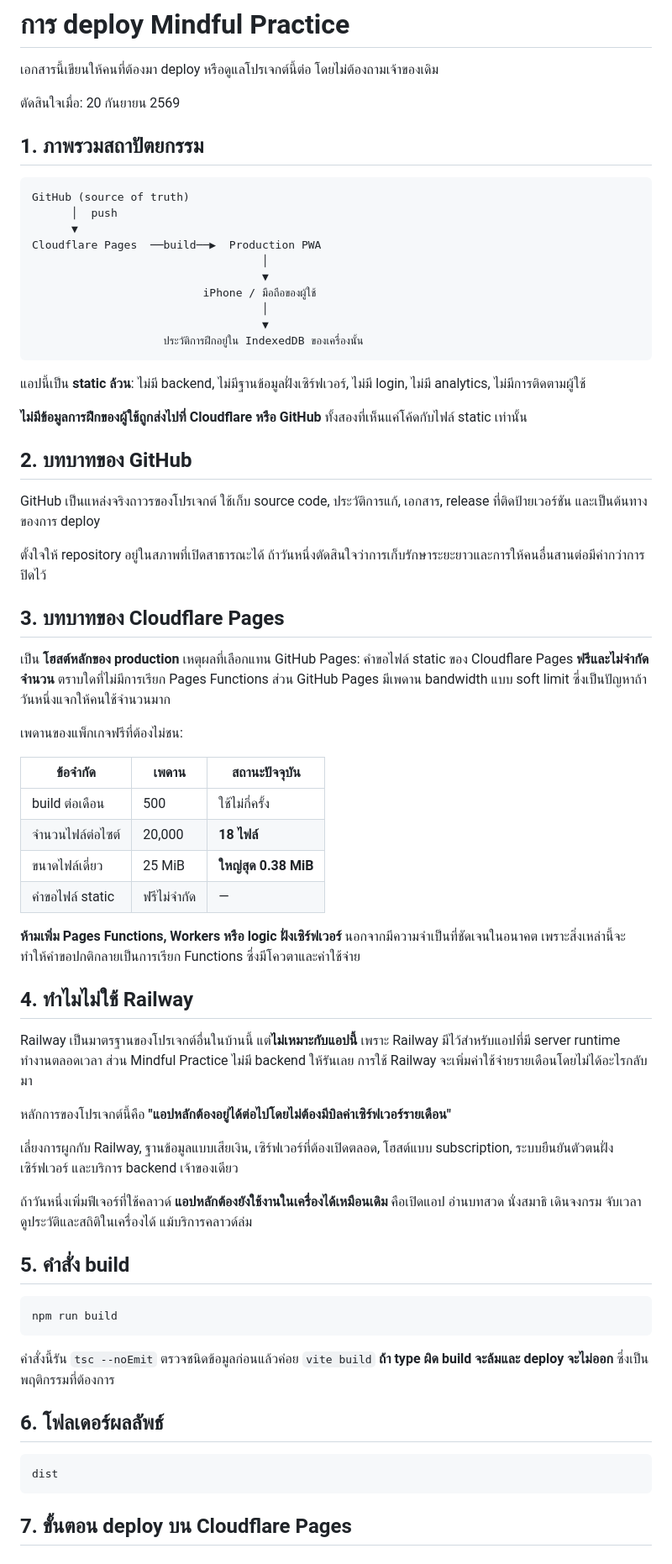
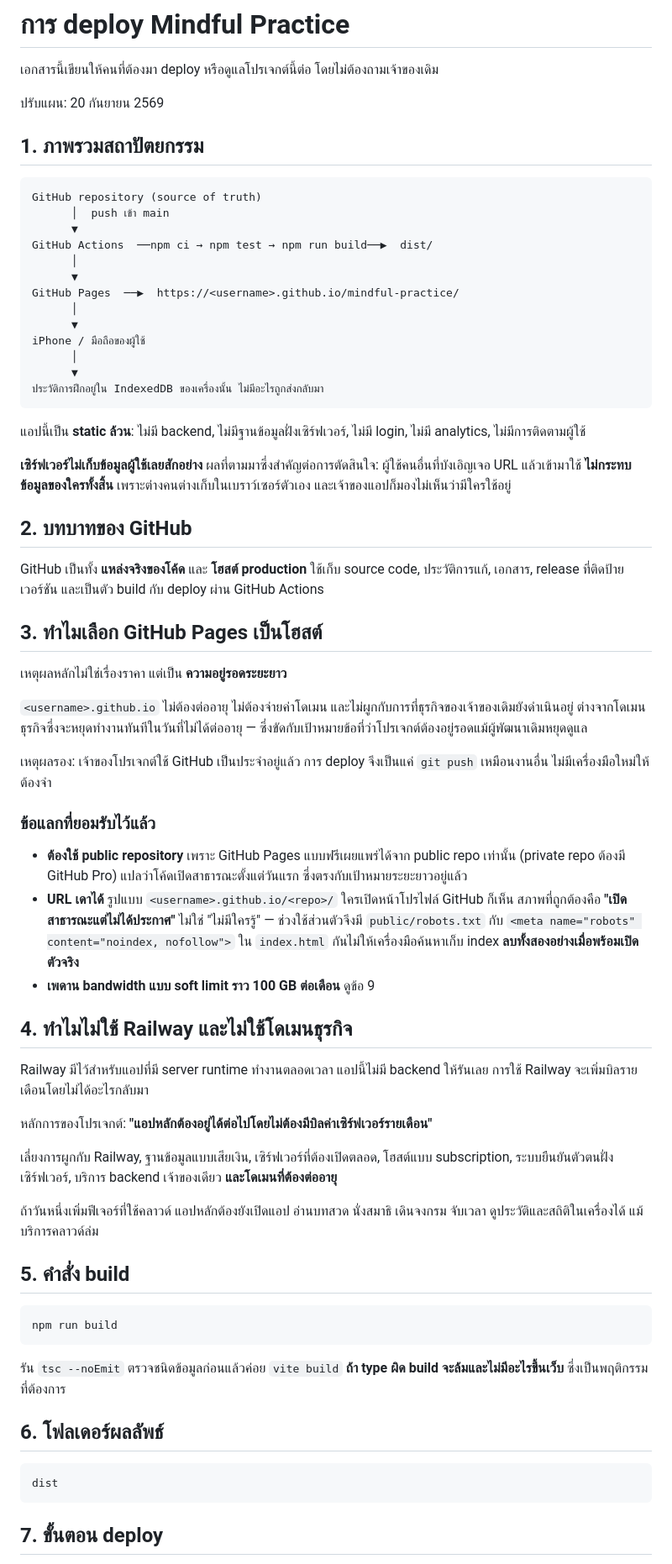
Before and after one commit to thethanaphat/bhavana, a Markdown page: docs/DEPLOYMENT.md, the part around one of its changes. Shown at 84% size. Drawn GitHub-style.

````diff
--- a/docs/DEPLOYMENT.md
+++ b/docs/DEPLOYMENT.md
@@ -2,57 +2,57 @@
 
 เอกสารนี้เขียนให้คนที่ต้องมา deploy หรือดูแลโปรเจกต์นี้ต่อ โดยไม่ต้องถามเจ้าของเดิม
 
-ตัดสินใจเมื่อ: 20 กันยายน 2569
+ปรับแผน: 20 กันยายน 2569
 
 ## 1. ภาพรวมสถาปัตยกรรม
 
 ```
-GitHub (source of truth)
-      │  push
+GitHub repository (source of truth)
+      │  push เข้า main
       ▼
-Cloudflare Pages  ──build──▶  Production PWA
-                                   │
-                                   ▼
-                          iPhone / มือถือของผู้ใช้
-                                   │
-                                   ▼
-                    ประวัติการฝึกอยู่ใน IndexedDB ของเครื่องนั้น
+GitHub Actions  ──npm ci → npm test → npm run build──▶  dist/
+      │
+      ▼
+GitHub Pages  ──▶  https://<username>.github.io/mindful-practice/
+      │
+      ▼
+iPhone / มือถือของผู้ใช้
+      │
+      ▼
+ประวัติการฝึกอยู่ใน IndexedDB ของเครื่องนั้น ไม่มีอะไรถูกส่งกลับมา
 ```
 
 แอปนี้เป็น **static ล้วน**: ไม่มี backend, ไม่มีฐานข้อมูลฝั่งเซิร์ฟเวอร์, ไม่มี login, ไม่มี analytics, ไม่มีการติดตามผู้ใช้
 
-**ไม่มีข้อมูลการฝึกของผู้ใช้ถูกส่งไปที่ Cloudflare หรือ GitHub** ทั้งสองที่เห็นแค่โค้ดกับไฟล์ static เท่านั้น
+**เซิร์ฟเวอร์ไม่เก็บข้อมูลผู้ใช้เลยสักอย่าง** ผลที่ตามมาซึ่งสำคัญต่อการตัดสินใจ: ผู้ใช้คนอื่นที่บังเอิญเจอ URL แล้วเข้ามาใช้ **ไม่กระทบข้อมูลของใครทั้งสิ้น** เพราะต่างคนต่างเก็บในเบราว์เซอร์ตัวเอง และเจ้าของแอปก็มองไม่เห็นว่ามีใครใช้อยู่
 
 ## 2. บทบาทของ GitHub
 
-GitHub เป็นแหล่งจริงถาวรของโปรเจกต์ ใช้เก็บ source code, ประวัติการแก้, เอกสาร, release ที่ติดป้ายเวอร์ชัน และเป็นต้นทางของการ deploy
+GitHub เป็นทั้ง **แหล่งจริงของโค้ด** และ **โฮสต์ production** ใช้เก็บ source code, ประวัติการแก้, เอกสาร, release ที่ติดป้ายเวอร์ชัน และเป็นตัว build กับ deploy ผ่าน GitHub Actions
 
-ตั้งใจให้ repository อยู่ในสภาพที่เปิดสาธารณะได้ ถ้าวันหนึ่งตัดสินใจว่าการเก็บรักษาระยะยาวและการให้คนอื่นสานต่อมีค่ากว่าการปิดไว้
+## 3. ทำไมเลือก GitHub Pages เป็นโฮสต์
 
-## 3. บทบาทของ Cloudflare Pages
+เหตุผลหลักไม่ใช่เรื่องราคา แต่เป็น **ความอยู่รอดระยะยาว**
 
-เป็น **โฮสต์หลักของ production** เหตุผลที่เลือกแทน GitHub Pages: คำขอไฟล์ static ของ Cloudflare Pages **ฟรีและไม่จำกัดจำนวน** ตราบใดที่ไม่มีการเรียก Pages Functions ส่วน GitHub Pages มีเพดาน bandwidth แบบ soft limit ซึ่งเป็นปัญหาถ้าวันหนึ่งแจกให้คนใช้จำนวนมาก
+`<username>.github.io` ไม่ต้องต่ออายุ ไม่ต้องจ่ายค่าโดเมน และไม่ผูกกับการที่ธุรกิจของเจ้าของเดิมยังดำเนินอยู่ ต่างจากโดเมนธุรกิจซึ่งจะหยุดทำงานทันทีในวันที่ไม่ได้ต่ออายุ — ซึ่งขัดกับเป้าหมายข้อที่ว่าโปรเจกต์ต้องอยู่รอดแม้ผู้พัฒนาเดิมหยุดดูแล
 
-เพดานของแพ็กเกจฟรีที่ต้องไม่ชน:
+เหตุผลรอง: เจ้าของโปรเจกต์ใช้ GitHub เป็นประจำอยู่แล้ว การ deploy จึงเป็นแค่ `git push` เหมือนงานอื่น ไม่มีเครื่องมือใหม่ให้ต้องจำ
 
-| ข้อจำกัด | เพดาน | สถานะปัจจุบัน |
-|---|---|---|
-| build ต่อเดือน | 500 | ใช้ไม่กี่ครั้ง |
-| จำนวนไฟล์ต่อไซต์ | 20,000 | **18 ไฟล์** |
-| ขนาดไฟล์เดี่ยว | 25 MiB | **ใหญ่สุด 0.38 MiB** |
-| คำขอไฟล์ static | ฟรีไม่จำกัด | — |
+### ข้อแลกที่ยอมรับไว้แล้ว
 
-**ห้ามเพิ่ม Pages Functions, Workers หรือ logic ฝั่งเซิร์ฟเวอร์** นอกจากมีความจำเป็นที่ชัดเจนในอนาคต เพราะสิ่งเหล่านี้จะทำให้คำขอปกติกลายเป็นการเรียก Functions ซึ่งมีโควตาและค่าใช้จ่าย
+- **ต้องใช้ public repository** เพราะ GitHub Pages แบบฟรีเผยแพร่ได้จาก public repo เท่านั้น (private repo ต้องมี GitHub Pro) แปลว่าโค้ดเปิดสาธารณะตั้งแต่วันแรก ซึ่งตรงกับเป้าหมายระยะยาวอยู่แล้ว
+- **URL เดาได้** รูปแบบ `<username>.github.io/<repo>/` ใครเปิดหน้าโปรไฟล์ GitHub ก็เห็น สภาพที่ถูกต้องคือ **"เปิดสาธารณะแต่ไม่ได้ประกาศ"** ไม่ใช่ "ไม่มีใครรู้" — ช่วงใช้ส่วนตัวจึงมี `public/robots.txt` กับ `<meta name="robots" content="noindex, nofollow">` ใน `index.html` กันไม่ให้เครื่องมือค้นหาเก็บ index **ลบทั้งสองอย่างเมื่อพร้อมเปิดตัวจริง**
+- **เพดาน bandwidth แบบ soft limit ราว 100 GB ต่อเดือน** ดูข้อ 9
 
-## 4. ทำไมไม่ใช้ Railway
+## 4. ทำไมไม่ใช้ Railway และไม่ใช้โดเมนธุรกิจ
 
-Railway เป็นมาตรฐานของโปรเจกต์อื่นในบ้านนี้ แต่**ไม่เหมาะกับแอปนี้** เพราะ Railway มีไว้สำหรับแอปที่มี server runtime ทำงานตลอดเวลา ส่วน Mindful Practice ไม่มี backend ให้รันเลย การใช้ Railway จะเพิ่มค่าใช้จ่ายรายเดือนโดยไม่ได้อะไรกลับมา
+Railway มีไว้สำหรับแอปที่มี server runtime ทำงานตลอดเวลา แอปนี้ไม่มี backend ให้รันเลย การใช้ Railway จะเพิ่มบิลรายเดือนโดยไม่ได้อะไรกลับมา
 
-หลักการของโปรเจกต์นี้คือ **"แอปหลักต้องอยู่ได้ต่อไปโดยไม่ต้องมีบิลค่าเซิร์ฟเวอร์รายเดือน"**
+หลักการของโปรเจกต์: **"แอปหลักต้องอยู่ได้ต่อไปโดยไม่ต้องมีบิลค่าเซิร์ฟเวอร์รายเดือน"**
 
-เลี่ยงการผูกกับ Railway, ฐานข้อมูลแบบเสียเงิน, เซิร์ฟเวอร์ที่ต้องเปิดตลอด, โฮสต์แบบ subscription, ระบบยืนยันตัวตนฝั่งเซิร์ฟเวอร์ และบริการ backend เจ้าของเดียว
+เลี่ยงการผูกกับ Railway, ฐานข้อมูลแบบเสียเงิน, เซิร์ฟเวอร์ที่ต้องเปิดตลอด, โฮสต์แบบ subscription, ระบบยืนยันตัวตนฝั่งเซิร์ฟเวอร์, บริการ backend เจ้าของเดียว **และโดเมนที่ต้องต่ออายุ**
 
-ถ้าวันหนึ่งเพิ่มฟีเจอร์ที่ใช้คลาวด์ **แอปหลักต้องยังใช้งานในเครื่องได้เหมือนเดิม** คือเปิดแอป อ่านบทสวด นั่งสมาธิ เดินจงกรม จับเวลา ดูประวัติและสถิติในเครื่องได้ แม้บริการคลาวด์ล่ม
+ถ้าวันหนึ่งเพิ่มฟีเจอร์ที่ใช้คลาวด์ แอปหลักต้องยังเปิดแอป อ่านบทสวด นั่งสมาธิ เดินจงกรม จับเวลา ดูประวัติและสถิติในเครื่องได้ แม้บริการคลาวด์ล่ม
 
 ## 5. คำสั่ง build
 
@@ -60,7 +60,7 @@ Railway เป็นมาตรฐานของโปรเจกต์อื
 npm run build
 ```
 
-คำสั่งนี้รัน `tsc --noEmit` ตรวจชนิดข้อมูลก่อนแล้วค่อย `vite build` **ถ้า type ผิด build จะล้มและ deploy จะไม่ออก** ซึ่งเป็นพฤติกรรมที่ต้องการ
+รัน `tsc --noEmit` ตรวจชนิดข้อมูลก่อนแล้วค่อย `vite build` **ถ้า type ผิด build จะล้มและไม่มีอะไรขึ้นเว็บ** ซึ่งเป็นพฤติกรรมที่ต้องการ
 
 ## 6. โฟลเดอร์ผลลัพธ์
 
@@ -68,5 +68,5 @@ npm run build
 dist
 ```
 
-## 7. ขั้นตอน deploy บน Cloudflare Pages
+## 7. ขั้นตอน deploy
 
````
Also changed, not shown: other parts of docs/DEPLOYMENT.md (+66 -60 lines), ARCHITECTURE.md (+1 -1 lines), README.md (+5 -2 lines).
